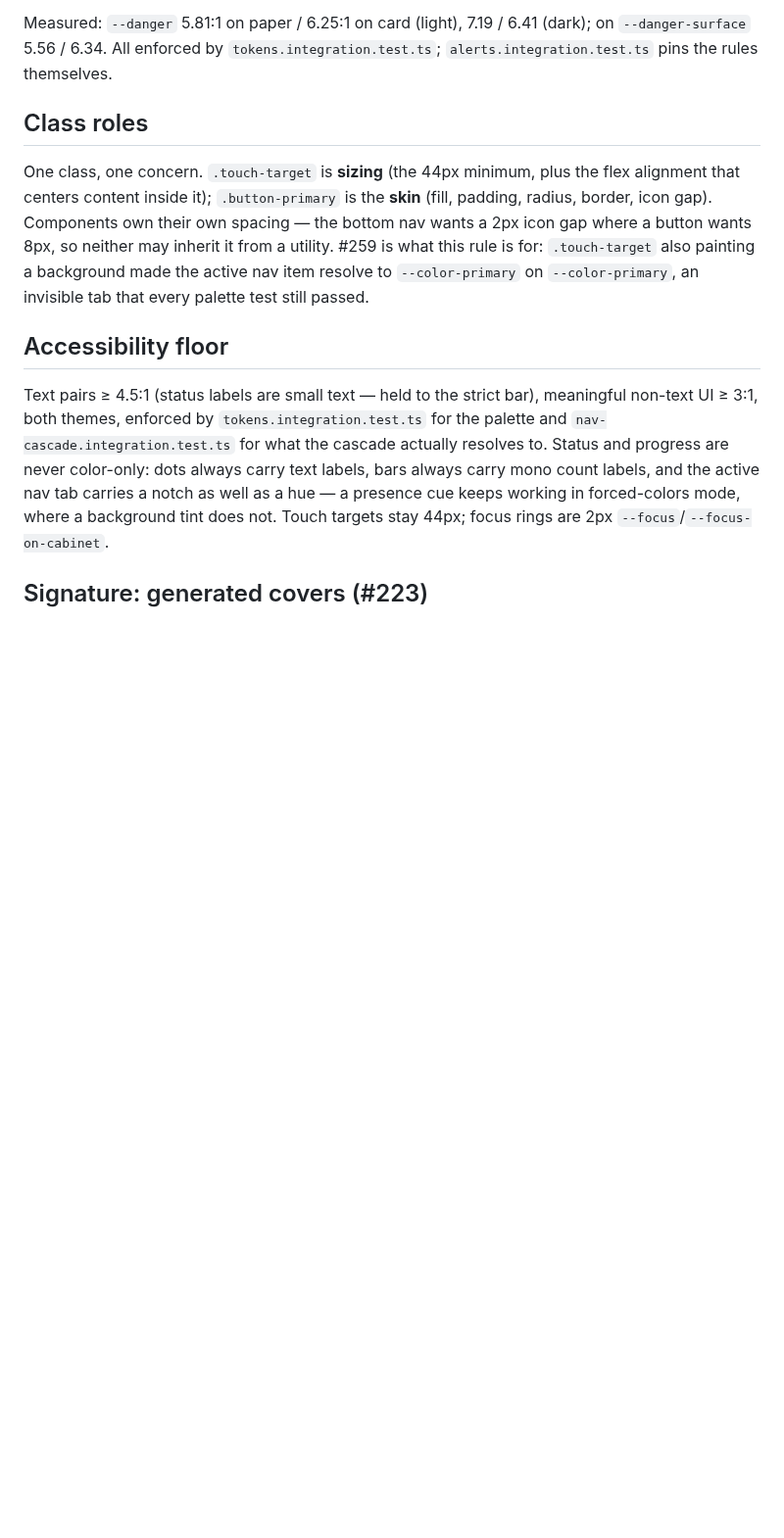
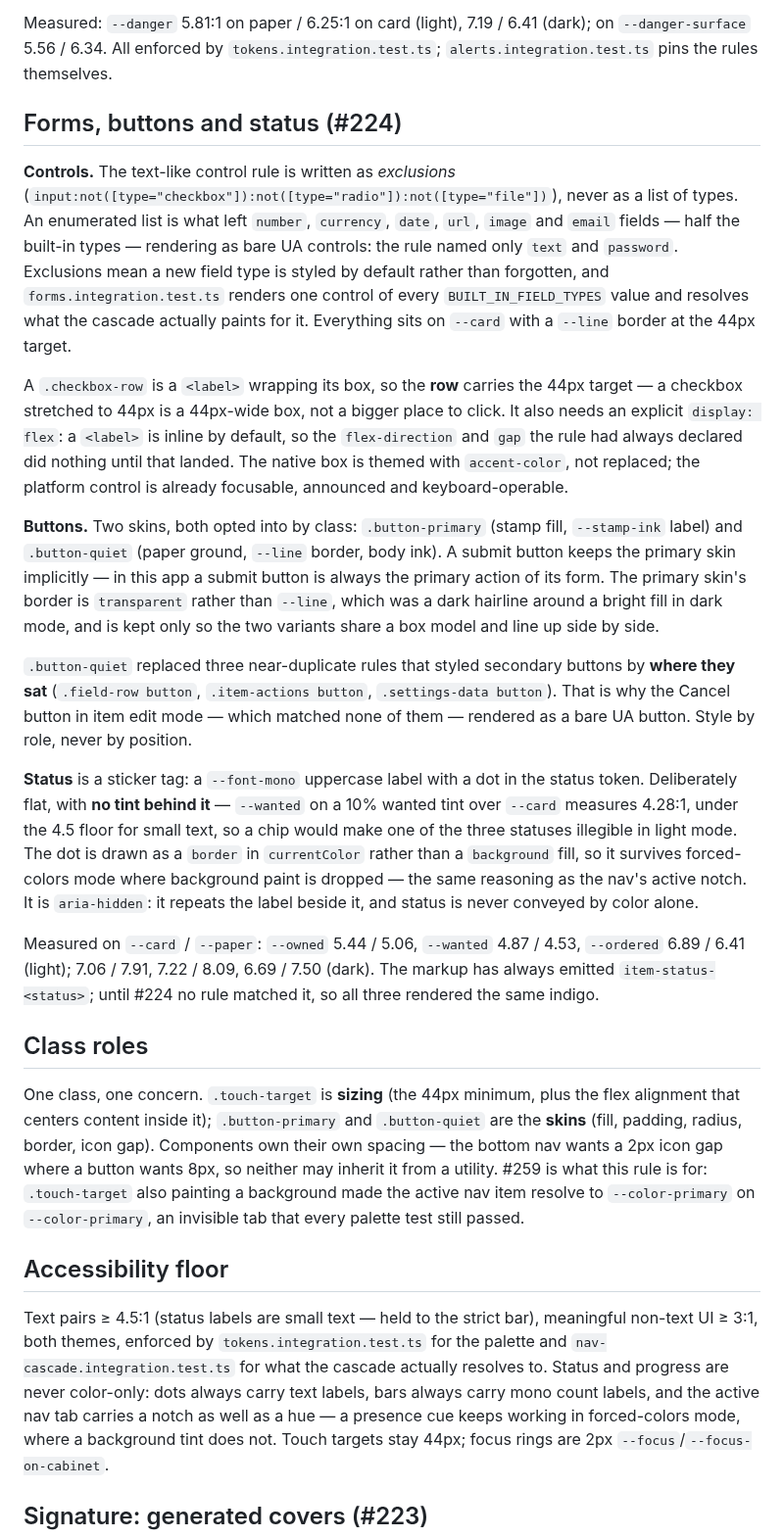
Before and after one commit to solve4it/mycollections, a Markdown page: DESIGN.md, the part around the change. Shown at 98% size. GitHub-like rendering; blank space fills up the shorter version.

Commit message:
docs: record the form, button and status rules that shipped #224
Adds a "Forms, buttons and status" section covering the exclusion-based
control selector and why an enumerated list failed, the checkbox row's
load-bearing display: flex, the two button skins and why the primary one has
a transparent border, and the status tag's flat treatment with the measured
reason a tint is not an option. Updates the class-roles rule to name both
skins.

Assisted by: Claude Opus 5 <noreply@anthropic.com>

```diff
--- a/DESIGN.md
+++ b/DESIGN.md
@@ -148,11 +148,53 @@ Measured: `--danger` 5.81:1 on paper / 6.25:1 on card (light), 7.19 / 6.41 (dark
 `--danger-surface` 5.56 / 6.34. All enforced by `tokens.integration.test.ts`;
 `alerts.integration.test.ts` pins the rules themselves.
 
+## Forms, buttons and status (#224)
+
+**Controls.** The text-like control rule is written as *exclusions*
+(`input:not([type="checkbox"]):not([type="radio"]):not([type="file"])`), never as a list of
+types. An enumerated list is what left `number`, `currency`, `date`, `url`, `image` and `email`
+fields — half the built-in types — rendering as bare UA controls: the rule named only `text` and
+`password`. Exclusions mean a new field type is styled by default rather than forgotten, and
+`forms.integration.test.ts` renders one control of every `BUILT_IN_FIELD_TYPES` value and
+resolves what the cascade actually paints for it. Everything sits on `--card` with a `--line`
+border at the 44px target.
+
+A `.checkbox-row` is a `<label>` wrapping its box, so the **row** carries the 44px target — a
+checkbox stretched to 44px is a 44px-wide box, not a bigger place to click. It also needs an
+explicit `display: flex`: a `<label>` is inline by default, so the `flex-direction` and `gap`
+the rule had always declared did nothing until that landed. The native box is themed with
+`accent-color`, not replaced; the platform control is already focusable, announced and
+keyboard-operable.
+
+**Buttons.** Two skins, both opted into by class: `.button-primary` (stamp fill, `--stamp-ink`
+label) and `.button-quiet` (paper ground, `--line` border, body ink). A submit button keeps the
+primary skin implicitly — in this app a submit button is always the primary action of its form.
+The primary skin's border is `transparent` rather than `--line`, which was a dark hairline
+around a bright fill in dark mode, and is kept only so the two variants share a box model and
+line up side by side.
+
+`.button-quiet` replaced three near-duplicate rules that styled secondary buttons by **where
+they sat** (`.field-row button`, `.item-actions button`, `.settings-data button`). That is why
+the Cancel button in item edit mode — which matched none of them — rendered as a bare UA button.
+Style by role, never by position.
+
+**Status** is a sticker tag: a `--font-mono` uppercase label with a dot in the status token.
+Deliberately flat, with **no tint behind it** — `--wanted` on a 10% wanted tint over `--card`
+measures 4.28:1, under the 4.5 floor for small text, so a chip would make one of the three
+statuses illegible in light mode. The dot is drawn as a `border` in `currentColor` rather than a
+`background` fill, so it survives forced-colors mode where background paint is dropped — the
+same reasoning as the nav's active notch. It is `aria-hidden`: it repeats the label beside it,
+and status is never conveyed by color alone.
+
+Measured on `--card` / `--paper`: `--owned` 5.44 / 5.06, `--wanted` 4.87 / 4.53, `--ordered`
+6.89 / 6.41 (light); 7.06 / 7.91, 7.22 / 8.09, 6.69 / 7.50 (dark). The markup has always emitted
+`item-status-<status>`; until #224 no rule matched it, so all three rendered the same indigo.
+
 ## Class roles
 
 One class, one concern. `.touch-target` is **sizing** (the 44px minimum, plus the flex
-alignment that centers content inside it); `.button-primary` is the **skin** (fill, padding,
-radius, border, icon gap). Components own their own spacing — the bottom nav wants a 2px icon
+alignment that centers content inside it); `.button-primary` and `.button-quiet` are the
+**skins** (fill, padding, radius, border, icon gap). Components own their own spacing — the bottom nav wants a 2px icon
 gap where a button wants 8px, so neither may inherit it from a utility. #259 is what this rule
 is for: `.touch-target` also painting a background made the active nav item resolve to
 `--color-primary` on `--color-primary`, an invisible tab that every palette test still passed.
```
